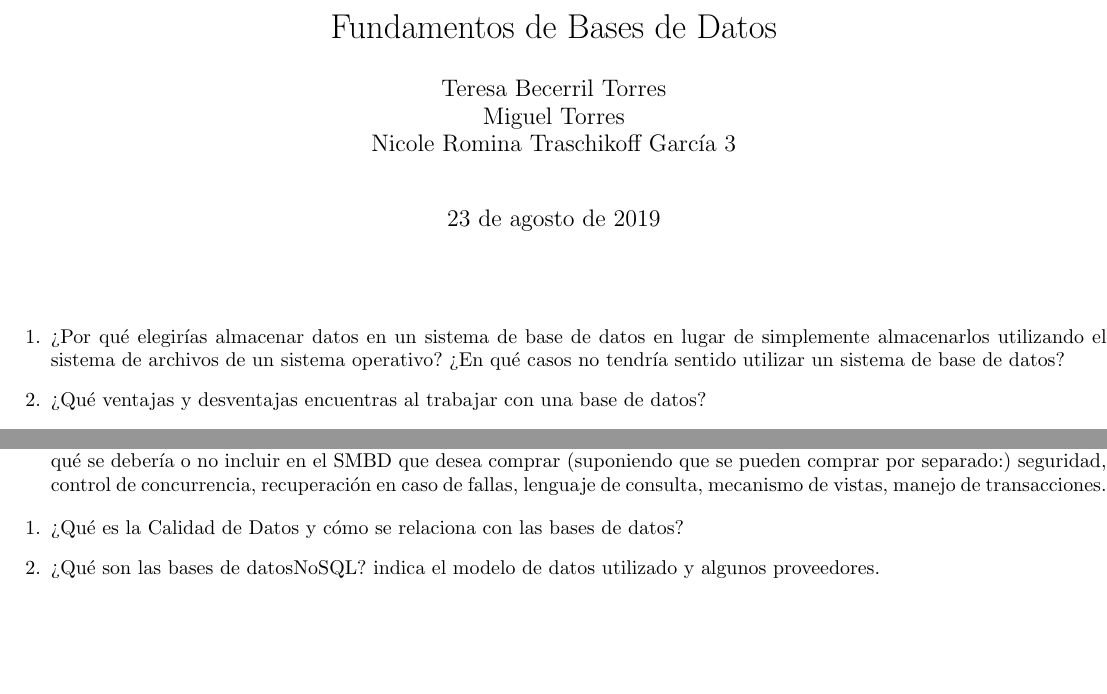
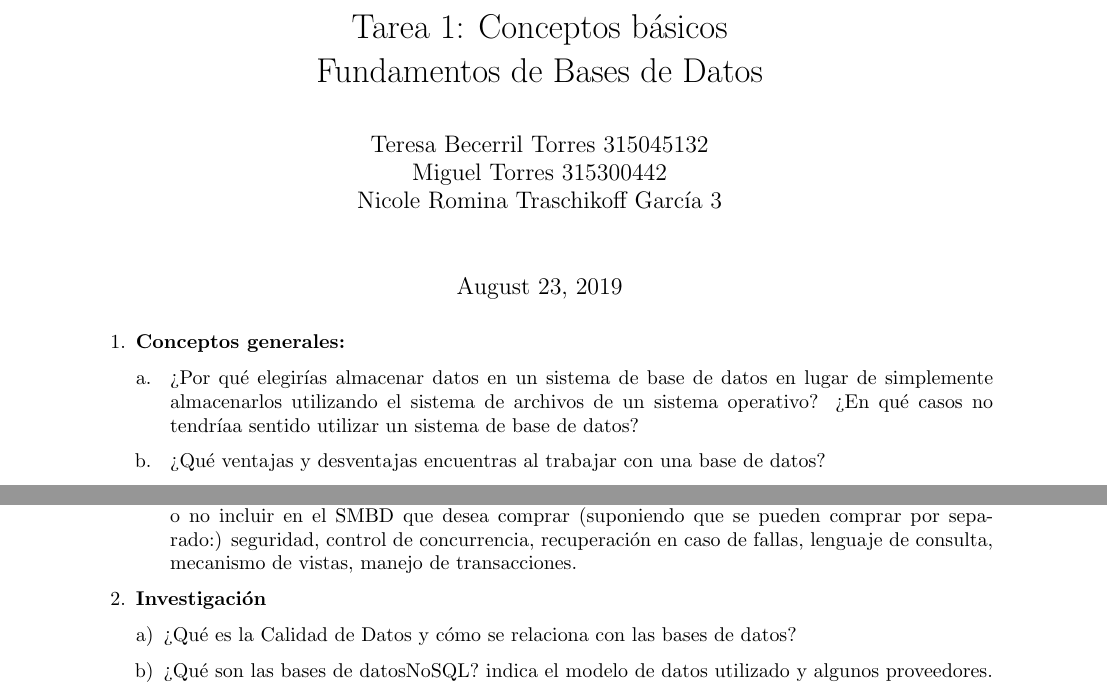
Before and after one commit to euruscaracal/BD-Tarea1, a LaTeX problem sheet (latex/Tarea1.tex): two parts of the page, joined at a grey line, cut at the place of the change, the shorter picture padded with empty space. Compiled offline with pdfLaTeX.

Commit message:
Agregando no. de cuenta y modificando el esqueleto

```diff
--- a/latex/Tarea1.tex
+++ b/latex/Tarea1.tex
@@ -6,13 +6,15 @@
 \usepackage{multicol}
 \usepackage{amsmath}
 \usepackage{amssymb}
+\usepackage{enumerate}
 \usepackage{stackrel}
 \usepackage{mathrsfs}
-    \usepackage[utf8]{inputenc}
-    \title{Fundamentos de Bases de Datos}
+\usepackage{parskip}
+    \title{Tarea 1: Conceptos básicos \\
+        Fundamentos de Bases de Datos}
 
-    \author{Teresa Becerril Torres\\
-            Miguel Torres\\
+    \author{Teresa Becerril Torres 315045132\\
+        Miguel Torres 315300442\\
         Nicole Romina Traschikoff García 3\\
         \\}
 
@@ -21,7 +21,2 @@
     \begin{document}
         \maketitle
-        \vspace{.4cm}
-        \begin{enumerate}
-          \item ¿Por qué elegirías almacenar datos en un sistema de base de datos en lugar de simplemente almacenarlos utilizando el sistema de archivos de un sistema operativo? ¿En qué casos no tendría sentido utilizar un sistema de base de datos?
-          \item ¿Qué ventajas y desventajas encuentras al trabajar con una base de datos?
-          \item Investiga cuáles serían los distintos tipos de usuarios finales de una base de datos, indica las principales actividades que realizaría cada uno de ellos.
@@ -33,4 +23,9 @@
-          \item Supón que un banco pequeño desea almacenarlos su información en una base de datos y le gustaría comprar el SMBD que tenga la menor cantidad de características posibles. Está interesado en ejecutar la aplicación en una sola computadora personal y no se planea compartir la información con nadie. Para cada una de las siguientes características explica por qué se debería o no incluir en el SMBD que desea comprar (suponiendo que se pueden comprar por separado:) seguridad, control de concurrencia, recuperación en caso de fallas, lenguaje de consulta, mecanismo de vistas, manejo de transacciones.
-          \end{enumerate}
 
     \begin{enumerate}
+        \item \textbf{Conceptos generales:}
+          \begin{enumerate}[a. ]
+            \item ¿Por qué elegirías almacenar datos en un sistema de base de datos en lugar de simplemente almacenarlos
+            utilizando el sistema de archivos de un sistema operativo? ¿En qué casos no tendríaa sentido utilizar un sistema
+            de base de datos?
+            \item ¿Qué ventajas y desventajas encuentras al trabajar con una base de datos?
+            \item Investiga cuáles serían los distintos tipos de usuarios finales de una base de datos, indica las principales
@@ -37,3 +43,10 @@
+            sola computadora personal y no se planea compartir la información con nadie. Para cada una de las siguientes
+            características explica por qué se debería o no incluir en el SMBD que desea comprar (suponiendo que se pueden
+            comprar por separado:) seguridad, control de concurrencia, recuperación en caso de fallas, lenguaje de consulta,
+            mecanismo de vistas, manejo de transacciones.
+          \end{enumerate}
+        \item \textbf{Investigación}
+            \begin{enumerate}[a)]
 
             \item ¿Qué es la Calidad de Datos y cómo se relaciona con las bases de datos?
             \item ¿Qué son las bases de datosNoSQL? indica el modelo de datos utilizado y algunos proveedores.
```
Also changed, not shown: latex/Tarea1.tex (23 more changed lines). Lines whose indentation alone changed are shown as unchanged.
